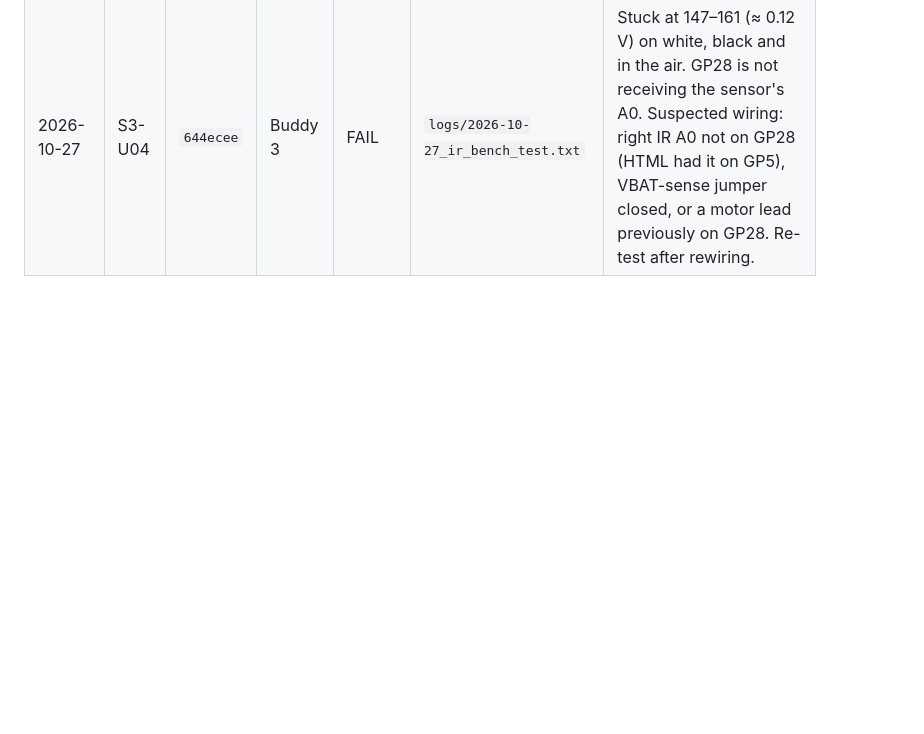
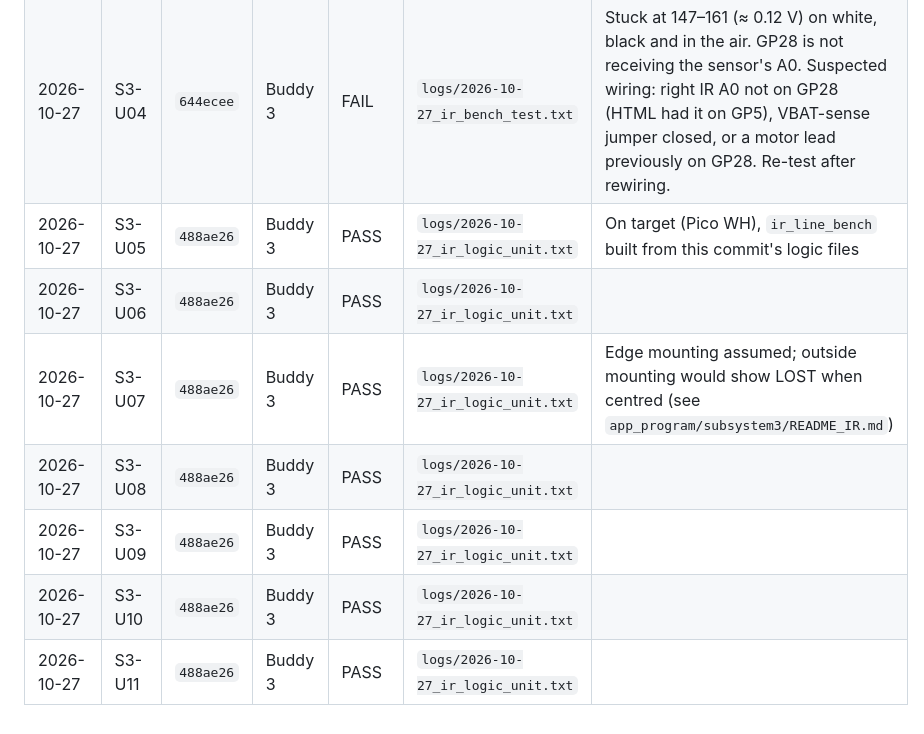
Before and after one commit to sleepingywn/INF2004_Embedded_Systems_Car, a Markdown page: testing/subsystem3/TEST_LOG.md, the part around the change. Drawn GitHub-style; blank space fills up the shorter version.

Commit message:
S3: record logic unit test results S3-U05..U11

```diff
--- a/testing/subsystem3/TEST_LOG.md
+++ b/testing/subsystem3/TEST_LOG.md
@@ -35,3 +35,10 @@ Add a new row for every run. Never edit or delete old rows.
 | 2026-10-27 | S3-U02 | `644ecee` | Buddy 3 | PASS | `logs/2026-10-27_ir_bench_test.txt` | White ≈ 150–250, black up to ≈ 3360 (contrast ≈ 3200 counts). Reading is higher on black. Run on the bench-test code before it was committed; same code as `644ecee`. |
 | 2026-10-27 | S3-U03 | `644ecee` | Buddy 3 | PASS | `logs/2026-10-27_ir_bench_test.txt` | White ≈ 150–170, black up to ≈ 3340. Higher on black. Intermediate values (1000–2000) seen on the line edge. |
 | 2026-10-27 | S3-U04 | `644ecee` | Buddy 3 | FAIL | `logs/2026-10-27_ir_bench_test.txt` | Stuck at 147–161 (≈ 0.12 V) on white, black and in the air. GP28 is not receiving the sensor's A0. Suspected wiring: right IR A0 not on GP28 (HTML had it on GP5), VBAT-sense jumper closed, or a motor lead previously on GP28. Re-test after rewiring. |
+| 2026-10-27 | S3-U05 | `488ae26` | Buddy 3 | PASS | `logs/2026-10-27_ir_logic_unit.txt` | On target (Pico WH), `ir_line_bench` built from this commit's logic files |
+| 2026-10-27 | S3-U06 | `488ae26` | Buddy 3 | PASS | `logs/2026-10-27_ir_logic_unit.txt` | |
+| 2026-10-27 | S3-U07 | `488ae26` | Buddy 3 | PASS | `logs/2026-10-27_ir_logic_unit.txt` | Edge mounting assumed; outside mounting would show LOST when centred (see `app_program/subsystem3/README_IR.md`) |
+| 2026-10-27 | S3-U08 | `488ae26` | Buddy 3 | PASS | `logs/2026-10-27_ir_logic_unit.txt` | |
+| 2026-10-27 | S3-U09 | `488ae26` | Buddy 3 | PASS | `logs/2026-10-27_ir_logic_unit.txt` | |
+| 2026-10-27 | S3-U10 | `488ae26` | Buddy 3 | PASS | `logs/2026-10-27_ir_logic_unit.txt` | |
+| 2026-10-27 | S3-U11 | `488ae26` | Buddy 3 | PASS | `logs/2026-10-27_ir_logic_unit.txt` | |
```
